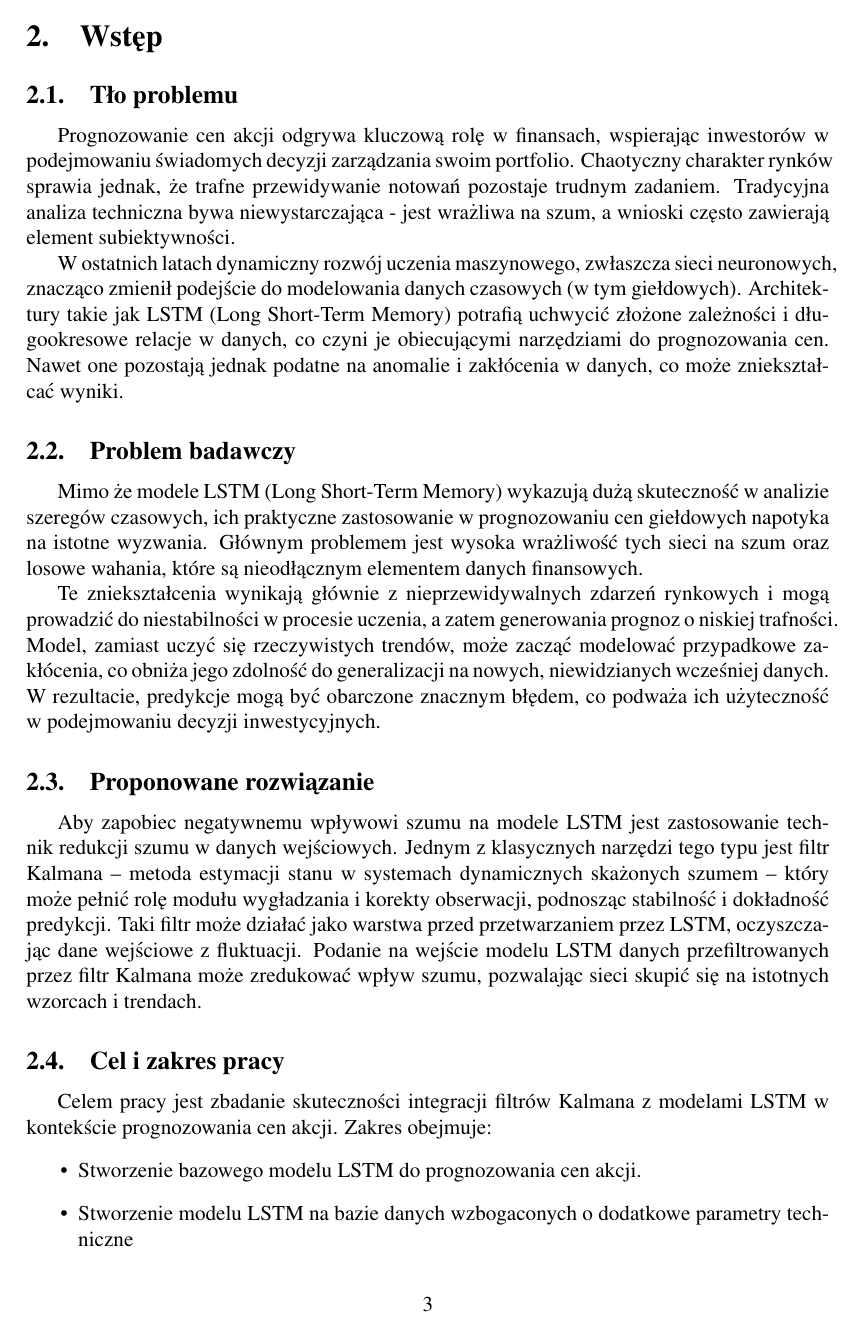
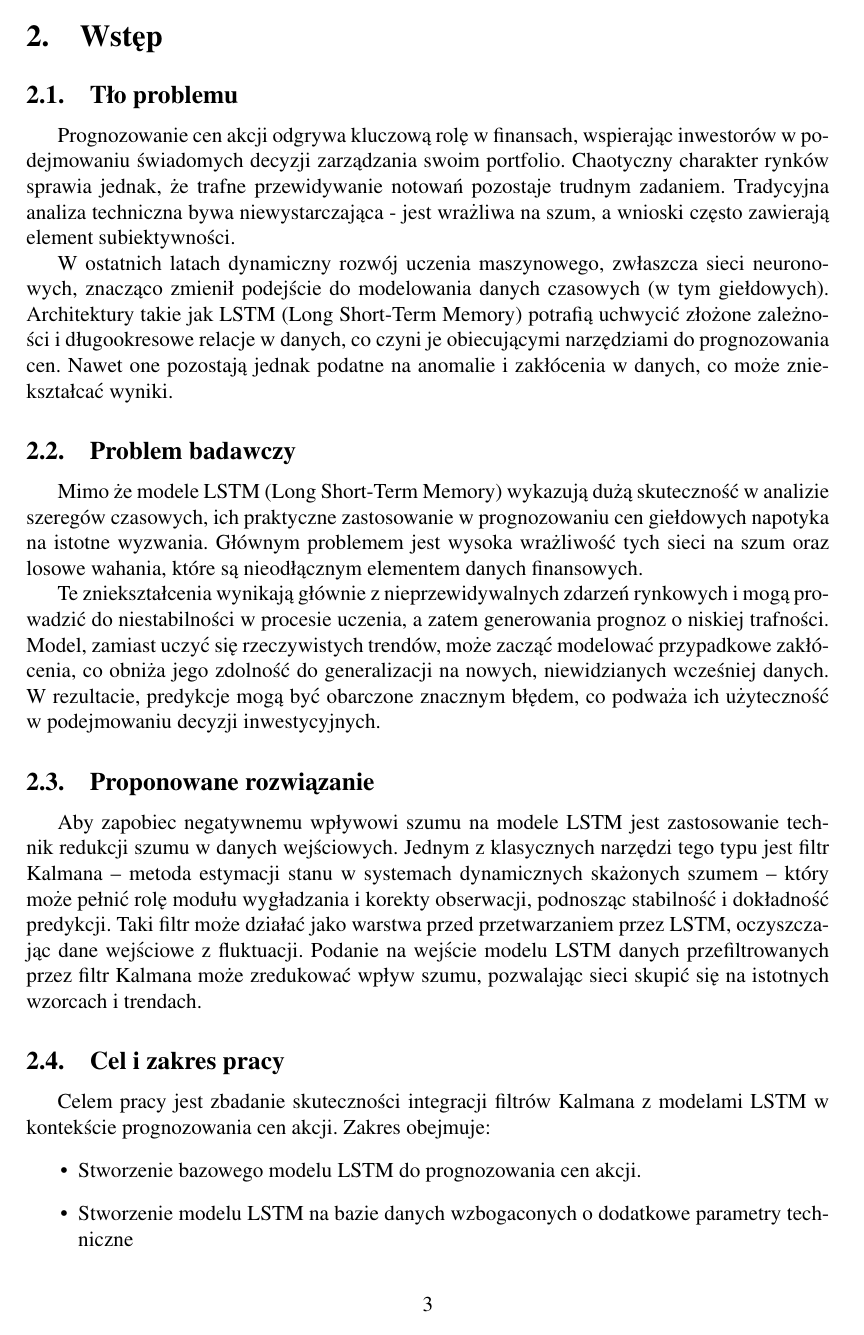
Before and after one commit to EmD4blju/kalman_stock_prediction, a LaTeX document (documents/article/main.tex): page 4 of 5. Compiled offline with pdfLaTeX.

Commit message:
fix: Added Polish language support

```diff
--- a/documents/article/main.tex
+++ b/documents/article/main.tex
@@ -7,6 +7,7 @@
 \usepackage[T1]{fontenc}
 \usepackage{geometry} % For margins
 \usepackage[utf8]{inputenc} % Polish characters
+\usepackage[polish]{babel} % Polish language support
 \usepackage{times} % Use Times font
 \usepackage{indentfirst} % Indent first paragraph after section
 \usepackage{titlesec} % Customize section titles
```
Also changed, not shown: documents/article/main.pdf.
